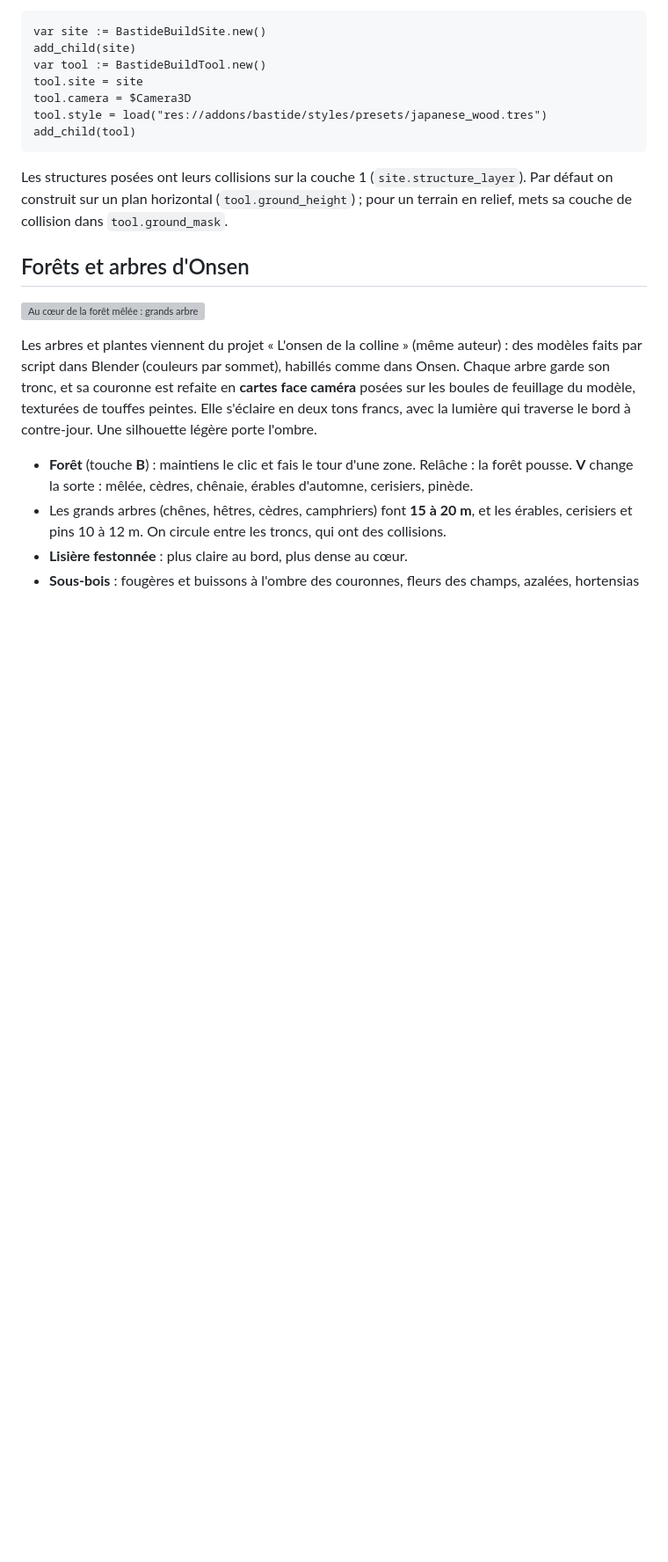
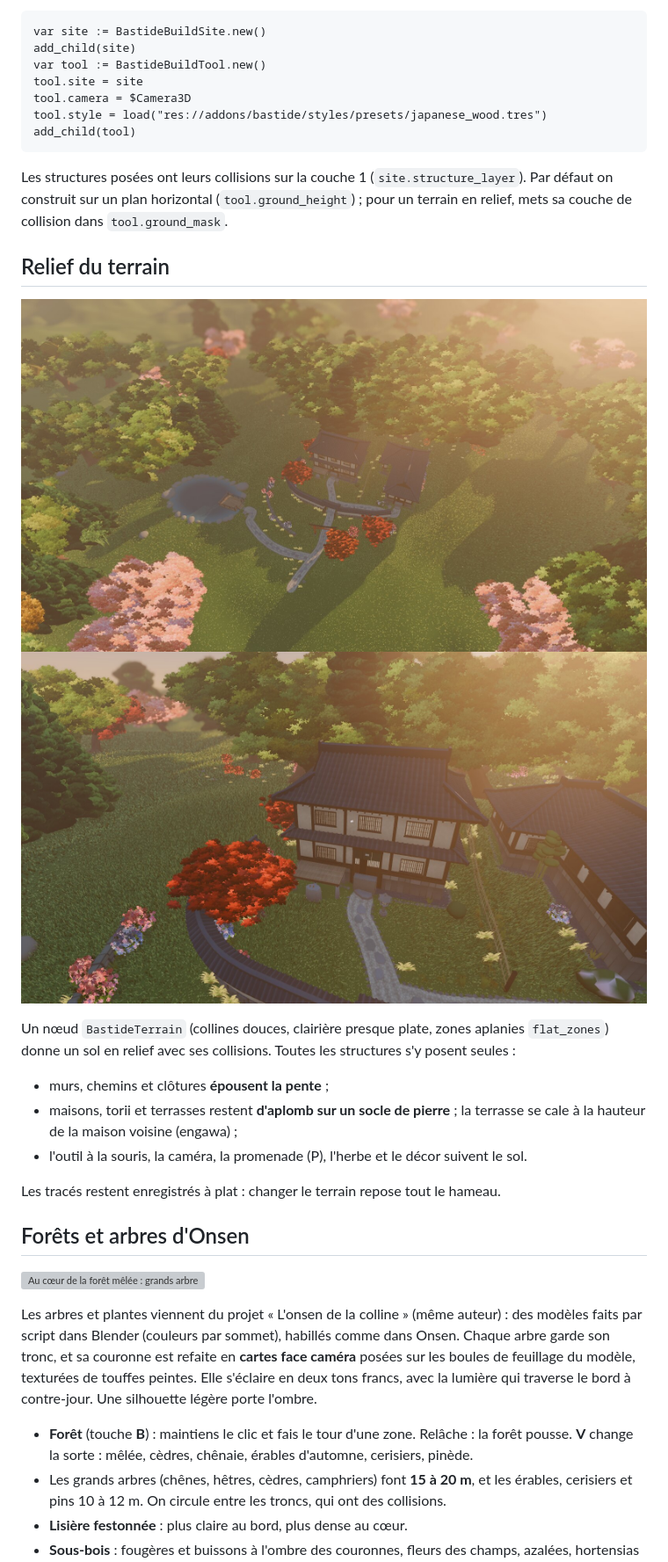
Before and after one commit to timotheequittet-web/TinyGladeLike, a Markdown page: README.md, the part around the change. Shown at 88% size. Rendered like a GitHub page; pictures changed too: docs/captures/terrain_collines.jpg (added), docs/captures/terrain_relief.jpg (added); blank space fills up the shorter version; grey boxes are pictures that could not be loaded.

Commit message:
README et captures : relief du terrain
Co-Authored-By: Claude Opus 5.5 <noreply@anthropic.com>
Claude-Session: https://claude.ai/code/session_01UZmnUiz5SczuBcKcn5bhu6

````diff
--- a/README.md
+++ b/README.md
@@ -70,6 +70,22 @@ add_child(tool)
 ```
 
 Les structures posées ont leurs collisions sur la couche 1 (`site.structure_layer`). Par défaut on construit sur un plan horizontal (`tool.ground_height`) ; pour un terrain en relief, mets sa couche de collision dans `tool.ground_mask`.
+
+## Relief du terrain
+
+![Le hameau sur ses collines](docs/captures/terrain_collines.jpg)
+![Muret qui suit la pente, maison sur son socle](docs/captures/terrain_relief.jpg)
+
+Un nœud `BastideTerrain` (collines douces, clairière presque plate, zones aplanies
+`flat_zones`) donne un sol en relief avec ses collisions. Toutes les structures s'y
+posent seules :
+
+- murs, chemins et clôtures **épousent la pente** ;
+- maisons, torii et terrasses restent **d'aplomb sur un socle de pierre** ;
+  la terrasse se cale à la hauteur de la maison voisine (engawa) ;
+- l'outil à la souris, la caméra, la promenade (P), l'herbe et le décor suivent le sol.
+
+Les tracés restent enregistrés à plat : changer le terrain repose tout le hameau.
 
 ## Forêts et arbres d'Onsen
 
````
Also changed, not shown: docs/captures/terrain_prairie.jpg (added), 1 other file.
